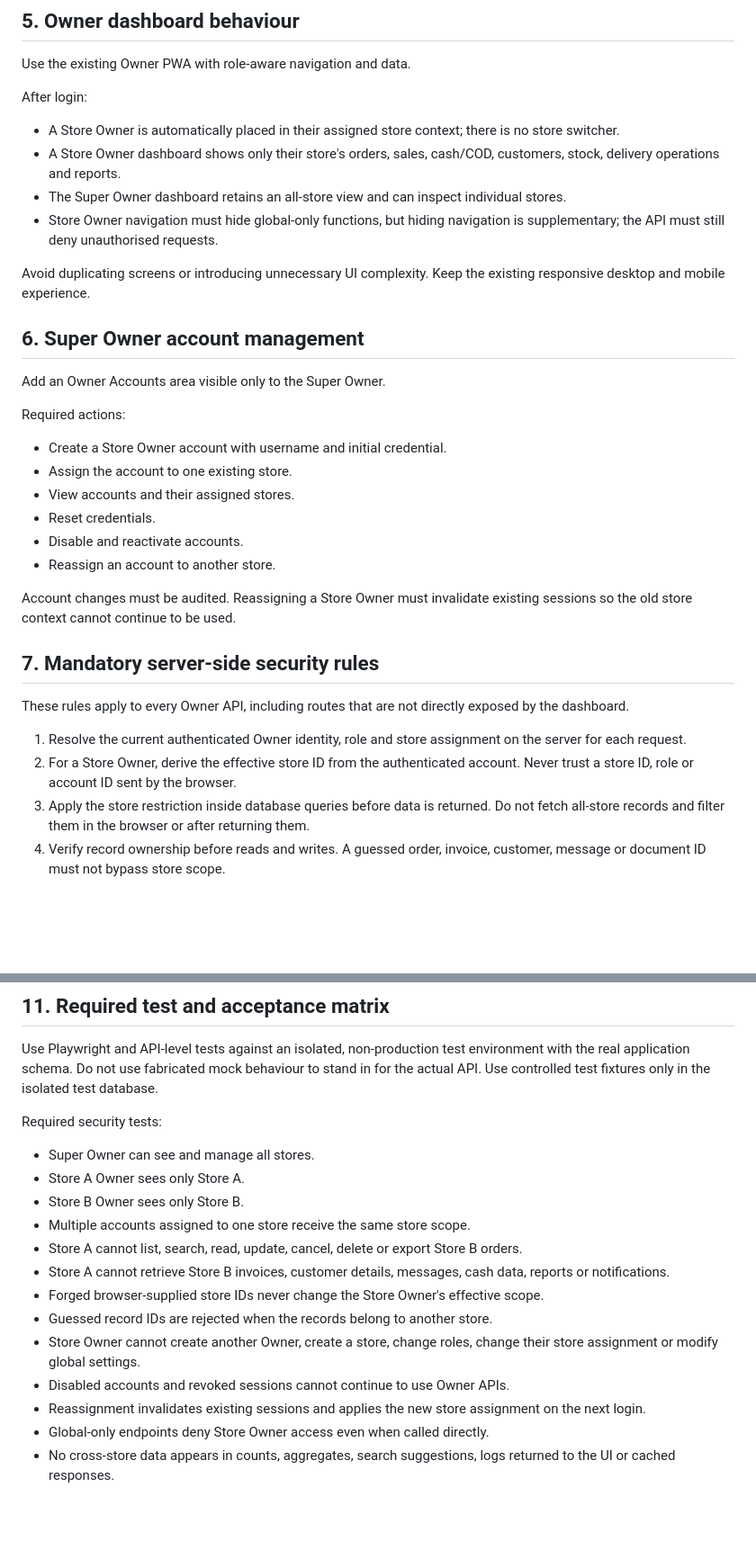
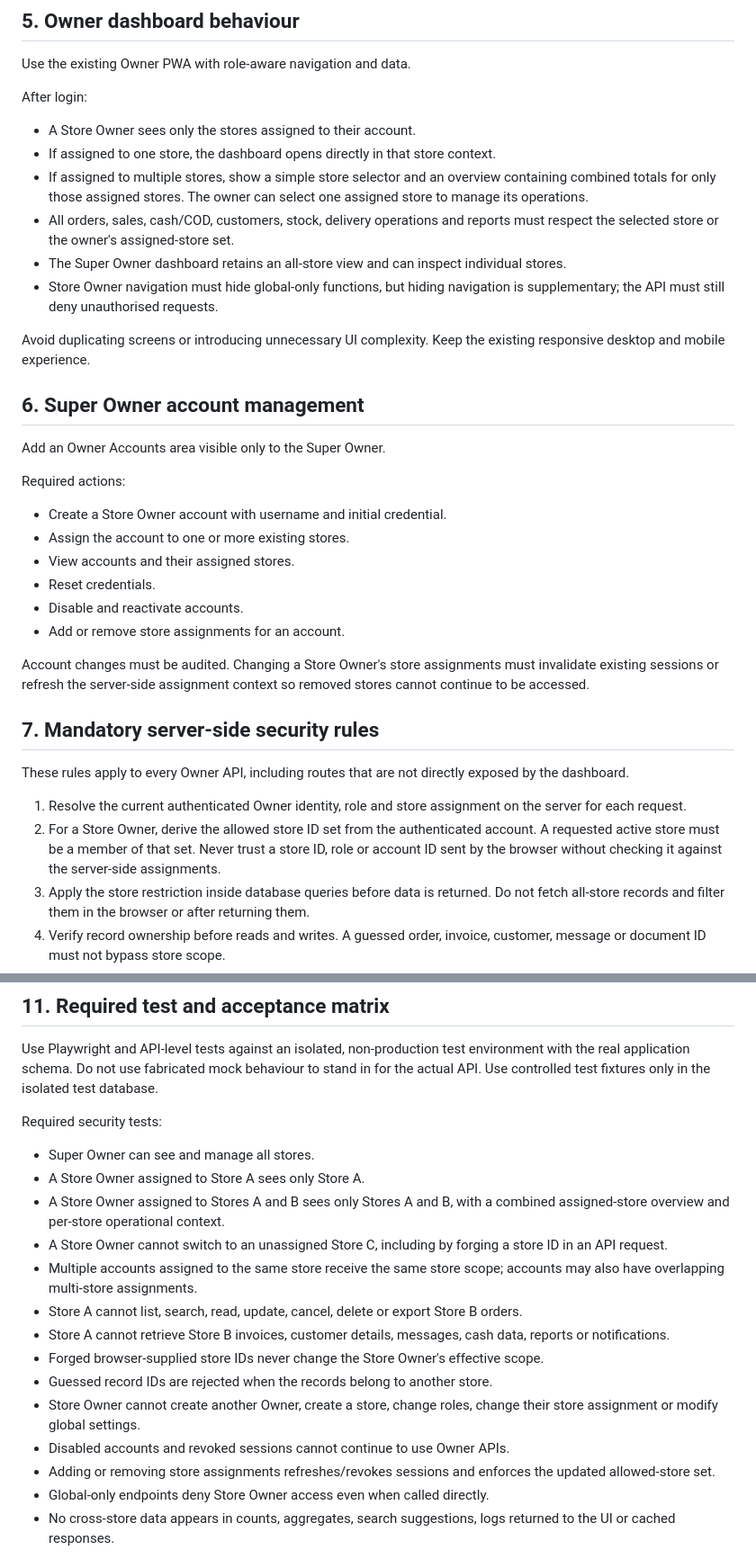
Before and after one commit to nagapurinarayana-ship-it/freshway, a Markdown page: docs/multi-store-owner-access-requirements.md, 2 parts joined by grey strips. Shown at 90% size. Rendered like a GitHub page; blank space fills up the shorter version.

Commit message:
docs: allow store owners to manage multiple assigned stores

```diff
--- a/docs/multi-store-owner-access-requirements.md
+++ b/docs/multi-store-owner-access-requirements.md
@@ -97,8 +98,10 @@ Example: if the master catalogue has 10 products, Store A may list 5 and Store B
 Use the existing Owner PWA with role-aware navigation and data.
 
 After login:
-- A Store Owner is automatically placed in their assigned store context; there is no store switcher.
-- A Store Owner dashboard shows only their store's orders, sales, cash/COD, customers, stock, delivery operations and reports.
+- A Store Owner sees only the stores assigned to their account.
+- If assigned to one store, the dashboard opens directly in that store context.
+- If assigned to multiple stores, show a simple store selector and an overview containing combined totals for only those assigned stores. The owner can select one assigned store to manage its operations.
+- All orders, sales, cash/COD, customers, stock, delivery operations and reports must respect the selected store or the owner's assigned-store set.
 - The Super Owner dashboard retains an all-store view and can inspect individual stores.
 - Store Owner navigation must hide global-only functions, but hiding navigation is supplementary; the API must still deny unauthorised requests.
 
@@ -110,20 +113,20 @@ Add an Owner Accounts area visible only to the Super Owner.
 
 Required actions:
 - Create a Store Owner account with username and initial credential.
-- Assign the account to one existing store.
+- Assign the account to one or more existing stores.
 - View accounts and their assigned stores.
 - Reset credentials.
 - Disable and reactivate accounts.
-- Reassign an account to another store.
+- Add or remove store assignments for an account.
 
-Account changes must be audited. Reassigning a Store Owner must invalidate existing sessions so the old store context cannot continue to be used.
+Account changes must be audited. Changing a Store Owner's store assignments must invalidate existing sessions or refresh the server-side assignment context so removed stores cannot continue to be accessed.
 
 ## 7. Mandatory server-side security rules
 
 These rules apply to every Owner API, including routes that are not directly exposed by the dashboard.
 
 1. Resolve the current authenticated Owner identity, role and store assignment on the server for each request.
-2. For a Store Owner, derive the effective store ID from the authenticated account. Never trust a store ID, role or account ID sent by the browser.
+2. For a Store Owner, derive the allowed store ID set from the authenticated account. A requested active store must be a member of that set. Never trust a store ID, role or account ID sent by the browser without checking it against the server-side assignments.
 3. Apply the store restriction inside database queries before data is returned. Do not fetch all-store records and filter them in the browser or after returning them.
 4. Verify record ownership before reads and writes. A guessed order, invoice, customer, message or document ID must not bypass store scope.
 5. Apply store scope to list, detail, search, filters, counts, dashboard KPIs, reports, exports, notifications, cash totals and background-triggered Owner operations.
@@ -176,16 +179,17 @@ Use Playwright and API-level tests against an isolated, non-production test envi
 
 Required security tests:
 - Super Owner can see and manage all stores.
-- Store A Owner sees only Store A.
-- Store B Owner sees only Store B.
-- Multiple accounts assigned to one store receive the same store scope.
+- A Store Owner assigned to Store A sees only Store A.
+- A Store Owner assigned to Stores A and B sees only Stores A and B, with a combined assigned-store overview and per-store operational context.
+- A Store Owner cannot switch to an unassigned Store C, including by forging a store ID in an API request.
+- Multiple accounts assigned to the same store receive the same store scope; accounts may also have overlapping multi-store assignments.
 - Store A cannot list, search, read, update, cancel, delete or export Store B orders.
 - Store A cannot retrieve Store B invoices, customer details, messages, cash data, reports or notifications.
 - Forged browser-supplied store IDs never change the Store Owner's effective scope.
 - Guessed record IDs are rejected when the records belong to another store.
 - Store Owner cannot create another Owner, create a store, change roles, change their store assignment or modify global settings.
 - Disabled accounts and revoked sessions cannot continue to use Owner APIs.
-- Reassignment invalidates existing sessions and applies the new store assignment on the next login.
+- Adding or removing store assignments refreshes/revokes sessions and enforces the updated allowed-store set.
 - Global-only endpoints deny Store Owner access even when called directly.
 - No cross-store data appears in counts, aggregates, search suggestions, logs returned to the UI or cached responses.
 
```
Also changed, not shown: other parts of docs/multi-store-owner-access-requirements.md (+7 -6 lines).
